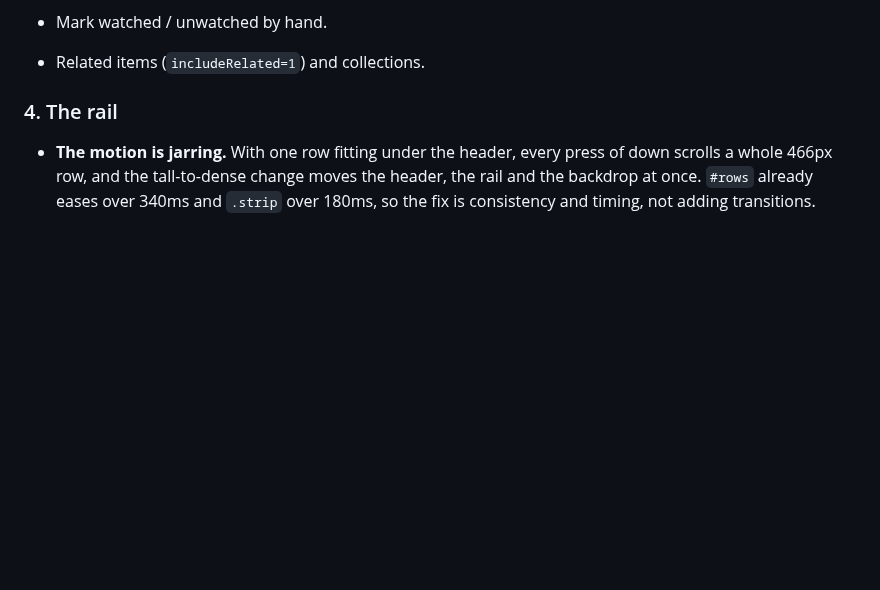
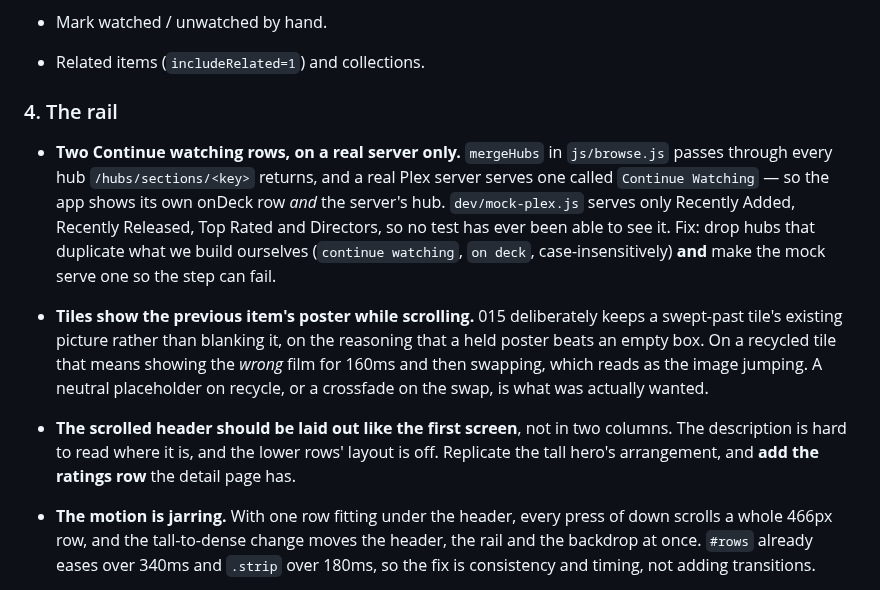
Before and after one commit to StuCM/Reflex, a Markdown page: docs/backlog.md, the part around the change. GitHub-like rendering; blank space fills up the shorter version.

Commit message:
docs(docs): record four faults found on the panel

```diff
--- a/docs/backlog.md
+++ b/docs/backlog.md
@@ -96,6 +96,25 @@ wrong, nothing further out matters. Take one group at a time. Anything marked
 
 ### 4. The rail
 
+- **Two Continue watching rows, on a real server only.** `mergeHubs` in
+  `js/browse.js` passes through every hub `/hubs/sections/<key>` returns, and a
+  real Plex server serves one called `Continue Watching` — so the app shows its
+  own onDeck row *and* the server's hub. `dev/mock-plex.js` serves only Recently
+  Added, Recently Released, Top Rated and Directors, so no test has ever been
+  able to see it. Fix: drop hubs that duplicate what we build ourselves
+  (`continue watching`, `on deck`, case-insensitively) **and** make the mock
+  serve one so the step can fail.
+- **Tiles show the previous item's poster while scrolling.** 015 deliberately
+  keeps a swept-past tile's existing picture rather than blanking it, on the
+  reasoning that a held poster beats an empty box. On a recycled tile that means
+  showing the *wrong* film for 160ms and then swapping, which reads as the image
+  jumping. A neutral placeholder on recycle, or a crossfade on the swap, is
+  what was actually wanted.
+- **The scrolled header should be laid out like the first screen**, not in two
+  columns. The description is hard to read where it is, and the lower rows'
+  layout is off. Replicate the tall hero's arrangement, and **add the ratings
+  row** the detail page has.
+
 - **The motion is jarring.** With one row fitting under the header, every press
   of down scrolls a whole 466px row, and the tall-to-dense change moves the
   header, the rail and the backdrop at once. `#rows` already eases over 340ms
```
